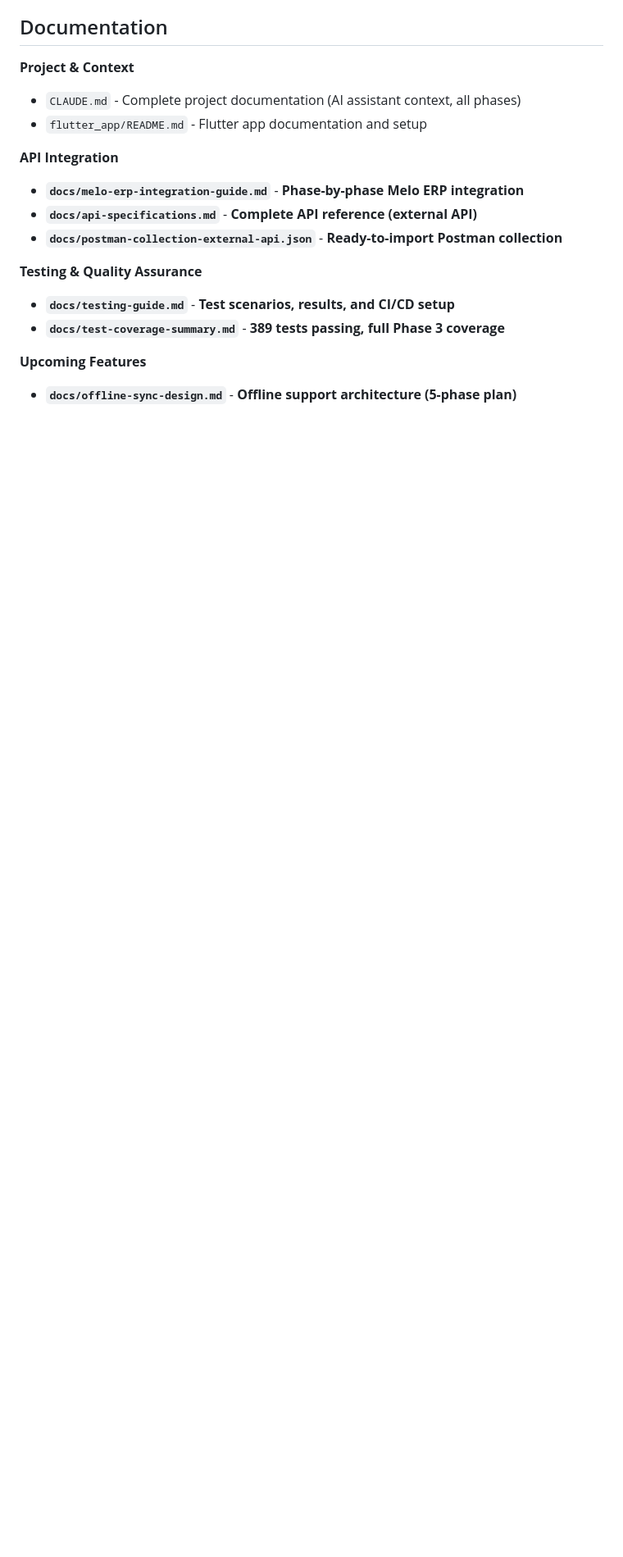
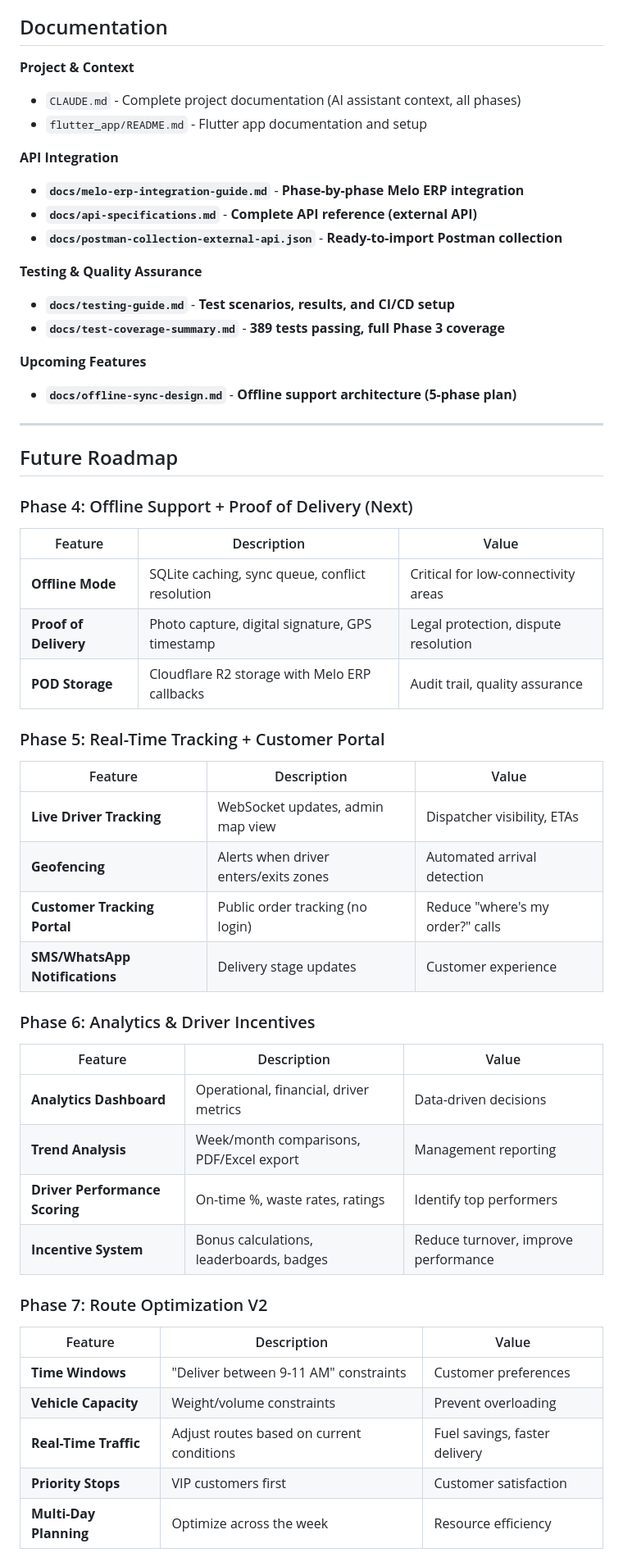
Before and after one commit to A-Yamak/transportation-mvp, a Markdown page: README.md, the part around one of its changes. Shown at 82% size. GitHub-like rendering; blank space fills up the shorter version.

```diff
--- a/README.md
+++ b/README.md
@@ -647,3 +647,43 @@ make tinker
 **Upcoming Features**
 - **`docs/offline-sync-design.md`** - **Offline support architecture (5-phase plan)**
 
+---
+
+## Future Roadmap
+
+### Phase 4: Offline Support + Proof of Delivery (Next)
+
+| Feature | Description | Value |
+|---------|-------------|-------|
+| **Offline Mode** | SQLite caching, sync queue, conflict resolution | Critical for low-connectivity areas |
+| **Proof of Delivery** | Photo capture, digital signature, GPS timestamp | Legal protection, dispute resolution |
+| **POD Storage** | Cloudflare R2 storage with Melo ERP callbacks | Audit trail, quality assurance |
+
+### Phase 5: Real-Time Tracking + Customer Portal
+
+| Feature | Description | Value |
+|---------|-------------|-------|
+| **Live Driver Tracking** | WebSocket updates, admin map view | Dispatcher visibility, ETAs |
+| **Geofencing** | Alerts when driver enters/exits zones | Automated arrival detection |
+| **Customer Tracking Portal** | Public order tracking (no login) | Reduce "where's my order?" calls |
+| **SMS/WhatsApp Notifications** | Delivery stage updates | Customer experience |
+
+### Phase 6: Analytics & Driver Incentives
+
+| Feature | Description | Value |
+|---------|-------------|-------|
+| **Analytics Dashboard** | Operational, financial, driver metrics | Data-driven decisions |
+| **Trend Analysis** | Week/month comparisons, PDF/Excel export | Management reporting |
+| **Driver Performance Scoring** | On-time %, waste rates, ratings | Identify top performers |
+| **Incentive System** | Bonus calculations, leaderboards, badges | Reduce turnover, improve performance |
+
+### Phase 7: Route Optimization V2
+
+| Feature | Description | Value |
+|---------|-------------|-------|
+| **Time Windows** | "Deliver between 9-11 AM" constraints | Customer preferences |
+| **Vehicle Capacity** | Weight/volume constraints | Prevent overloading |
+| **Real-Time Traffic** | Adjust routes based on current conditions | Fuel savings, faster delivery |
+| **Priority Stops** | VIP customers first | Customer satisfaction |
+| **Multi-Day Planning** | Optimize across the week | Resource efficiency |
+
```
Also changed, not shown: other parts of README.md (+31 -0 lines).
